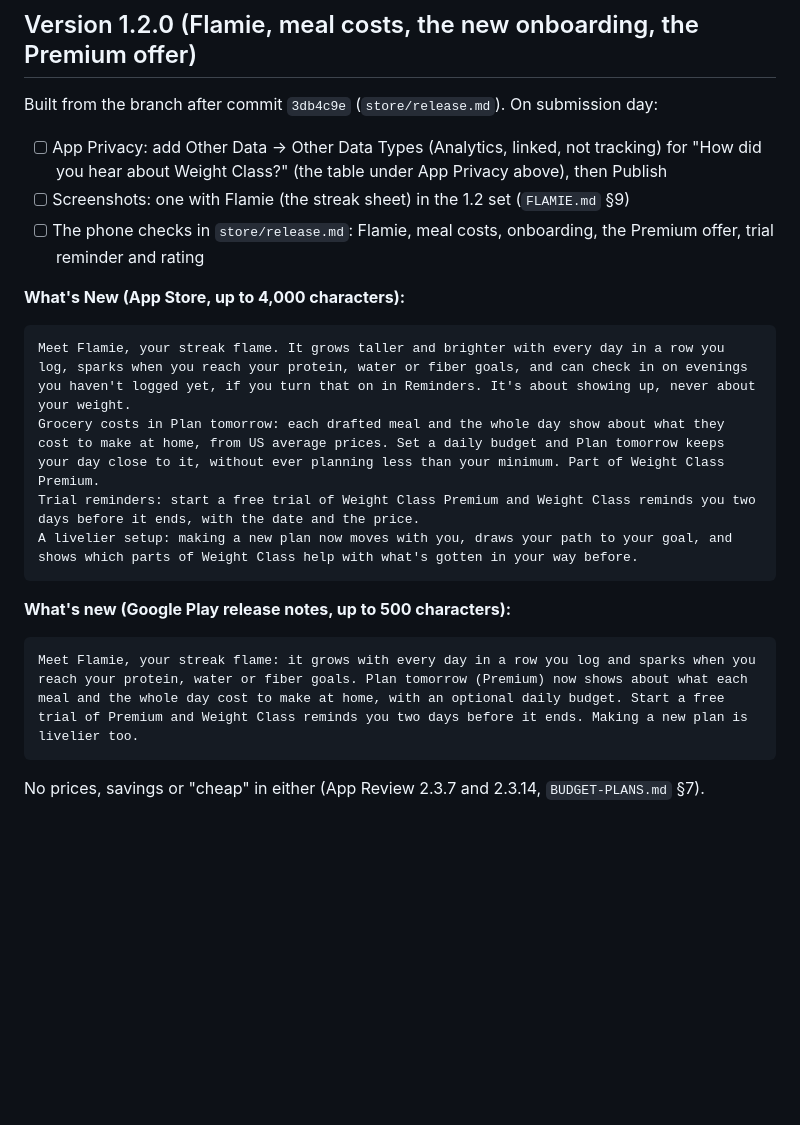
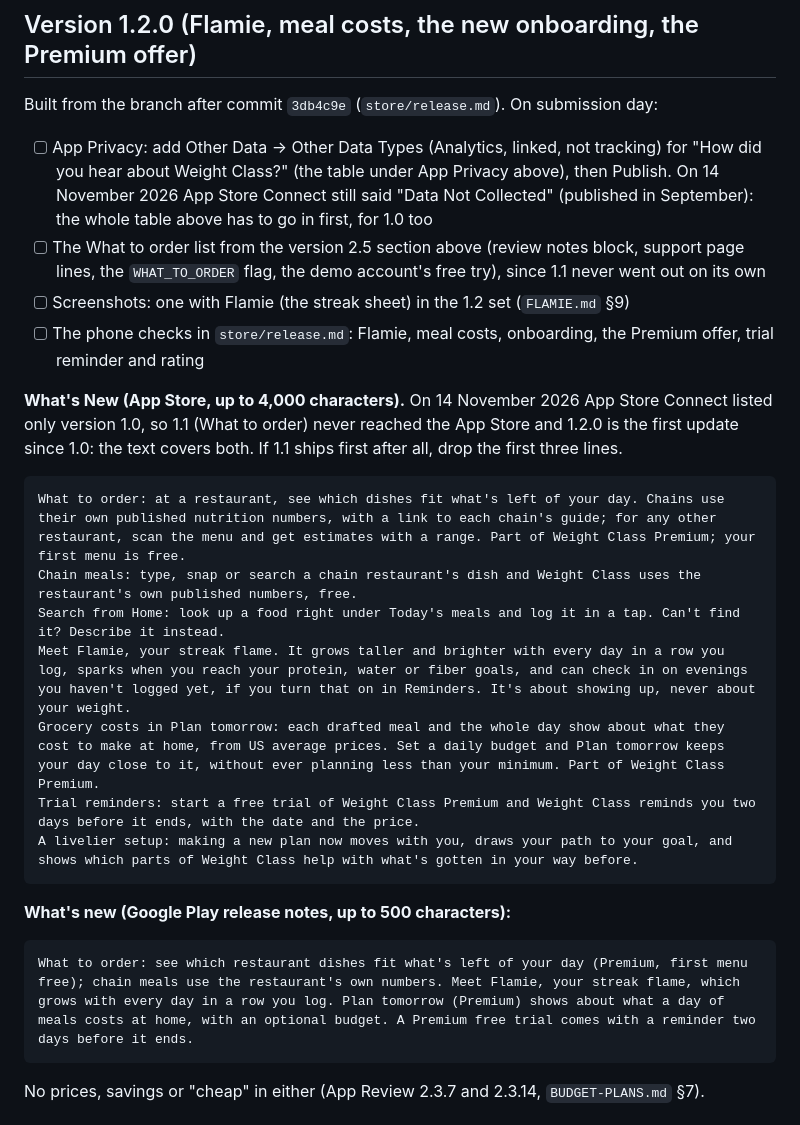
Before and after one commit to TayoAki/EatME, a Markdown page: store/README.md, the part around the change. Rendered like a GitHub page; blank space fills up the shorter version.

Commit message:
Store: 1.2.0 notes cover What to order; App Privacy must be filled in
App Store Connect lists only version 1.0, so 1.1 never went out and 1.2.0 is the
first update since 1.0: its What's New now includes What to order, chain meals and
Search from Home, and its checklist the What to order submission steps. App
Privacy there still says "Data Not Collected": the submission list says to enter
the full table first.

Co-Authored-By: Claude Opus 5.5 <noreply@anthropic.com>
Claude-Session: https://claude.ai/code/session_01KhiuoZKuLRax5va6ExMNc1

````diff
--- a/store/README.md
+++ b/store/README.md
@@ -452,14 +452,22 @@ and in 6. How Weight Class works out your numbers (the same method as the app's
 Built from the branch after commit `3db4c9e` (`store/release.md`). On submission day:
 
 - [ ] App Privacy: add Other Data → Other Data Types (Analytics, linked, not tracking) for "How did you hear about
-      Weight Class?" (the table under App Privacy above), then Publish
+      Weight Class?" (the table under App Privacy above), then Publish. On 14 November 2026 App Store Connect still
+      said "Data Not Collected" (published in September): the whole table above has to go in first, for 1.0 too
+- [ ] The What to order list from the version 2.5 section above (review notes block, support page lines, the
+      `WHAT_TO_ORDER` flag, the demo account's free try), since 1.1 never went out on its own
 - [ ] Screenshots: one with Flamie (the streak sheet) in the 1.2 set (`FLAMIE.md` §9)
 - [ ] The phone checks in `store/release.md`: Flamie, meal costs, onboarding, the Premium offer, trial reminder and
       rating
 
-**What's New (App Store, up to 4,000 characters):**
+**What's New (App Store, up to 4,000 characters).** On 14 November 2026 App Store Connect listed only version 1.0, so
+1.1 (What to order) never reached the App Store and 1.2.0 is the first update since 1.0: the text covers both. If 1.1
+ships first after all, drop the first three lines.
 
 ```text
+What to order: at a restaurant, see which dishes fit what's left of your day. Chains use their own published nutrition numbers, with a link to each chain's guide; for any other restaurant, scan the menu and get estimates with a range. Part of Weight Class Premium; your first menu is free.
+Chain meals: type, snap or search a chain restaurant's dish and Weight Class uses the restaurant's own published numbers, free.
+Search from Home: look up a food right under Today's meals and log it in a tap. Can't find it? Describe it instead.
 Meet Flamie, your streak flame. It grows taller and brighter with every day in a row you log, sparks when you reach your protein, water or fiber goals, and can check in on evenings you haven't logged yet, if you turn that on in Reminders. It's about showing up, never about your weight.
 Grocery costs in Plan tomorrow: each drafted meal and the whole day show about what they cost to make at home, from US average prices. Set a daily budget and Plan tomorrow keeps your day close to it, without ever planning less than your minimum. Part of Weight Class Premium.
 Trial reminders: start a free trial of Weight Class Premium and Weight Class reminds you two days before it ends, with the date and the price.
@@ -469,7 +477,7 @@ A livelier setup: making a new plan now moves with you, draws your path to your
 **What's new (Google Play release notes, up to 500 characters):**
 
 ```text
-Meet Flamie, your streak flame: it grows with every day in a row you log and sparks when you reach your protein, water or fiber goals. Plan tomorrow (Premium) now shows about what each meal and the whole day cost to make at home, with an optional daily budget. Start a free trial of Premium and Weight Class reminds you two days before it ends. Making a new plan is livelier too.
+What to order: see which restaurant dishes fit what's left of your day (Premium, first menu free); chain meals use the restaurant's own numbers. Meet Flamie, your streak flame, which grows with every day in a row you log. Plan tomorrow (Premium) shows about what a day of meals costs at home, with an optional budget. A Premium free trial comes with a reminder two days before it ends.
 ```
 
 No prices, savings or "cheap" in either (App Review 2.3.7 and 2.3.14, `BUDGET-PLANS.md` §7).
````
